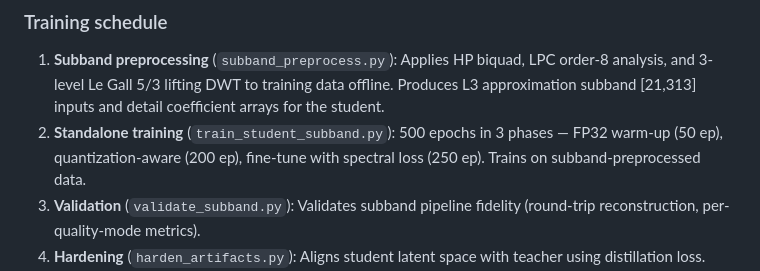
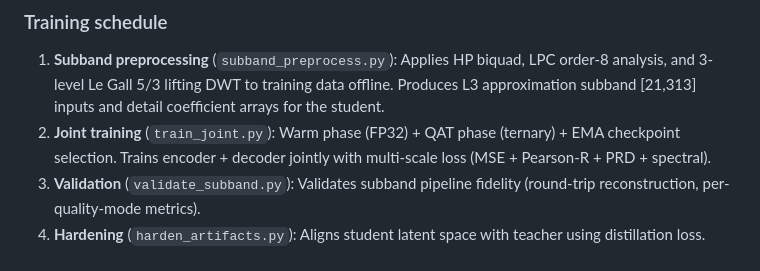
Before and after one commit to Quitetall/LamQuant-Lossless, a Markdown page: docs/design/architecture.md, the part around the change. GitHub-like rendering.

Commit message:
docs: update stale references to deleted scripts and old versions
- train_dlif_run.py → train_mamba_snn.py (dLIF removed, Mamba is production)
- train_student_subband.py → train_joint.py (standalone training deprecated)
- subband_preprocess.py noted as re-export shim
- encoder_version 0x0761 → 0x0770 in SPEC.md
- /mnt/4tb hardcoded path removed from wiki/SCHEMA.md

Co-Authored-By: Claude Opus 4.6 (1M context) <noreply@anthropic.com>

```diff
--- a/docs/design/architecture.md
+++ b/docs/design/architecture.md
@@ -56,7 +56,7 @@ Decoder (symmetric):
 ### Training schedule
 
 1. **Subband preprocessing** (`subband_preprocess.py`): Applies HP biquad, LPC order-8 analysis, and 3-level Le Gall 5/3 lifting DWT to training data offline. Produces L3 approximation subband [21,313] inputs and detail coefficient arrays for the student.
-2. **Standalone training** (`train_student_subband.py`): 500 epochs in 3 phases — FP32 warm-up (50 ep), quantization-aware (200 ep), fine-tune with spectral loss (250 ep). Trains on subband-preprocessed data.
+2. **Joint training** (`train_joint.py`): Warm phase (FP32) + QAT phase (ternary) + EMA checkpoint selection. Trains encoder + decoder jointly with multi-scale loss (MSE + Pearson-R + PRD + spectral).
 3. **Validation** (`validate_subband.py`): Validates subband pipeline fidelity (round-trip reconstruction, per-quality-mode metrics).
 4. **Hardening** (`harden_artifacts.py`): Aligns student latent space with teacher using distillation loss.
 5. **Export** (`export_firmware.py`): Serializes ternary weights (4 per byte), Q31 alphas, GroupNorm params, rANS frequency tables, and detail encoding config into C headers.
```
